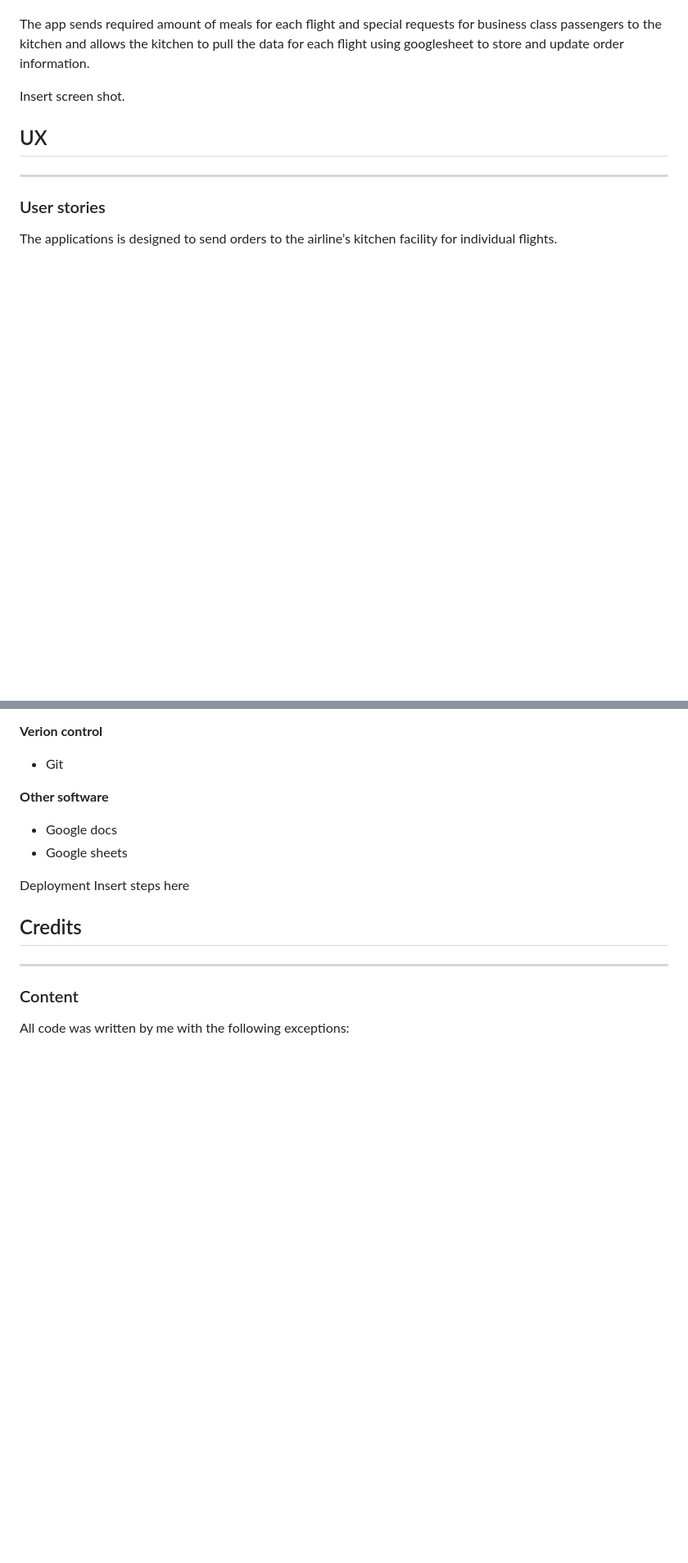
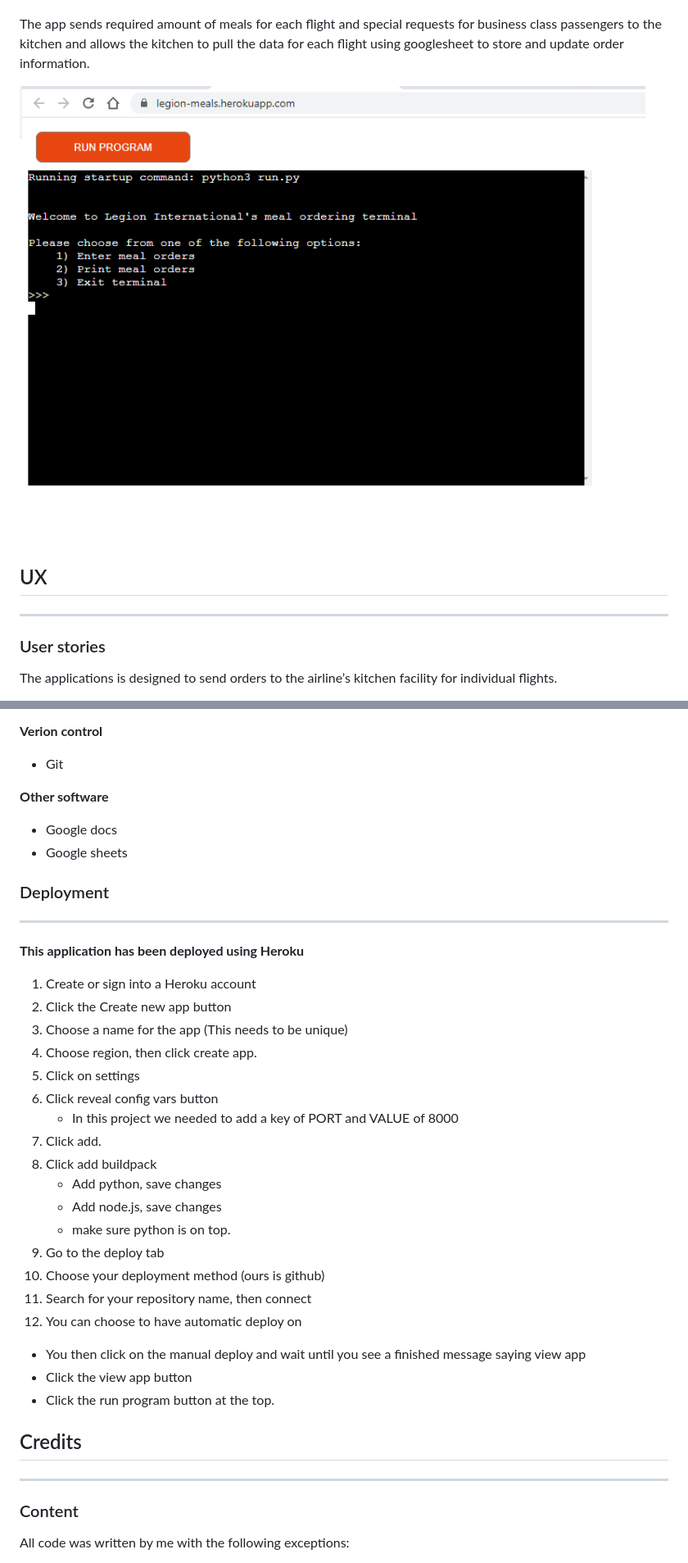
Before and after one commit to Niged01/menu-requirements, a Markdown page: README.md, 2 parts joined by grey strips. Shown: that part at 82% size. Drawn GitHub-style; pictures changed too: menu.png (added); blank space fills up the shorter version.

Commit message:
Added deployement instructions and 2 images to read me

```diff
--- a/README.md
+++ b/README.md
@@ -4,7 +4,7 @@ This project is my third milestone project for Code Institute diploma in Full St
 
 The app sends required amount of meals for each flight and special requests for business class passengers to the kitchen and allows the kitchen to pull the data for each flight using googlesheet to store and update order information.
 
-Insert screen shot.
+![Application home page](menu.png)
 
 ## UX
 -------
@@ -83,8 +83,28 @@ The application eventually would pull flight numbers and passenger details direc
 - Google docs
 - Google sheets
 
-Deployment
-Insert steps here
+### Deployment
+-----
+**This application has been deployed using Heroku**
+1. Create or sign into a Heroku account
+2. Click the Create new app button
+3. Choose a name for the app (This needs to be unique)
+4. Choose region, then click create app.
+5. Click on settings
+6. Click reveal config vars button
+    - In this project we needed to add a key of PORT and VALUE of 8000
+7. Click add.
+8. Click add buildpack
+   - Add python, save changes
+   - Add node.js, save changes
+   - make sure python is on top.
+9. Go to the deploy tab
+10. Choose your deployment method (ours is github)
+11. Search for your repository name, then connect
+12. You can choose to have automatic deploy on
+   - You then click on the manual deploy and wait until you see a finished message saying view app
+   - Click the view app button
+   - Click the run program button at the top.
 
 ## Credits
 --------
```
Also changed, not shown: other parts of README.md (+2 -2 lines), flowchart.png (added).
